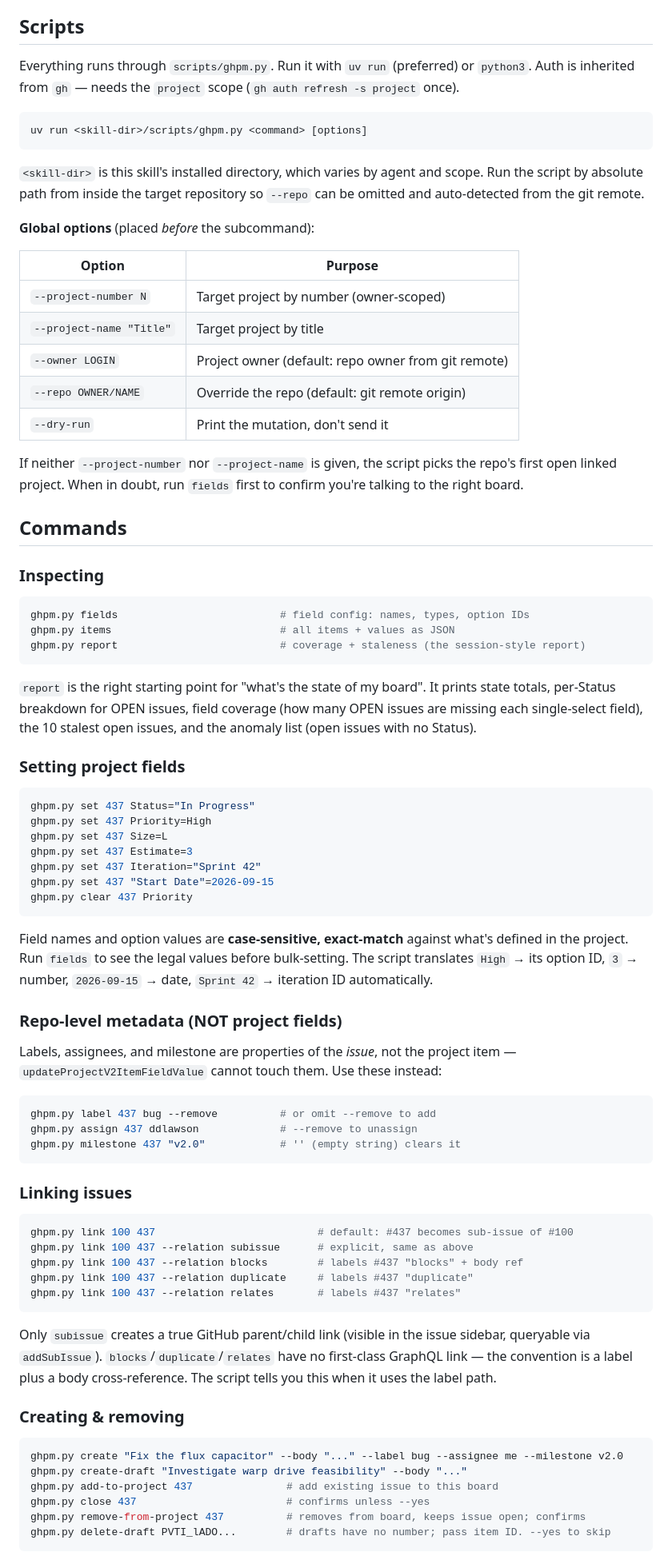
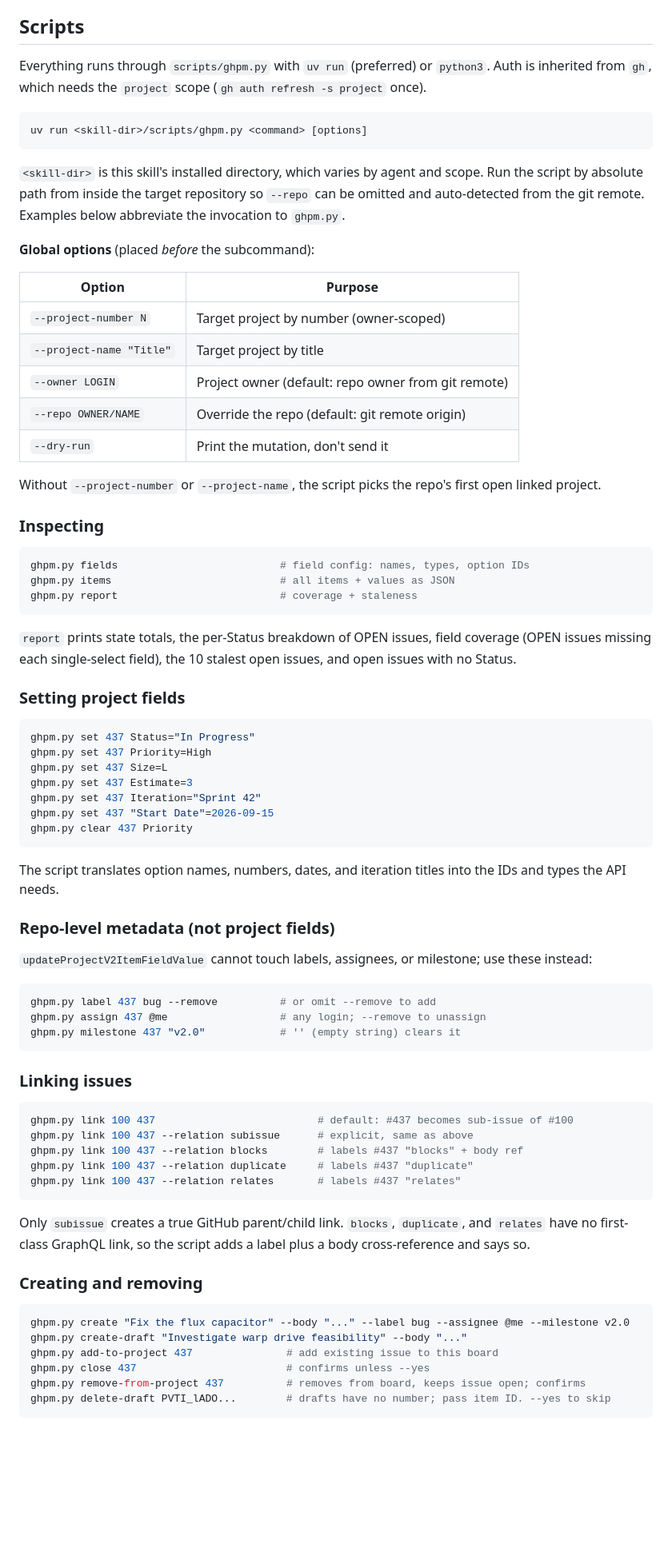
Before and after one commit to ddlaws0n/agent-stuff, a Markdown page: skills/manage-github-projects/SKILL.md, the part around one of its changes. Shown at 80% size. GitHub-like rendering; blank space fills up the shorter version.

````diff
--- a/skills/manage-github-projects/SKILL.md
+++ b/skills/manage-github-projects/SKILL.md
@@ -56,8 +40,8 @@ the API bookkeeping.
 
 ## Scripts
 
-Everything runs through `scripts/ghpm.py`. Run it with `uv run` (preferred) or
-`python3`. Auth is inherited from `gh` — needs the `project` scope
+Everything runs through `scripts/ghpm.py` with `uv run` (preferred) or
+`python3`. Auth is inherited from `gh`, which needs the `project` scope
 (`gh auth refresh -s project` once).
 
 ```bash
@@ -66,7 +50,8 @@ uv run <skill-dir>/scripts/ghpm.py <command> [options]
 
 `<skill-dir>` is this skill's installed directory, which varies by agent and
 scope. Run the script by absolute path from inside the target repository so
-`--repo` can be omitted and auto-detected from the git remote.
+`--repo` can be omitted and auto-detected from the git remote. Examples below
+abbreviate the invocation to `ghpm.py`.
 
 **Global options** (placed _before_ the subcommand):
 
@@ -79,24 +64,20 @@ scope. Run the script by absolute path from inside the target repository so
 | `--repo OWNER/NAME` | Override the repo (default: git remote origin) |
 | `--dry-run` | Print the mutation, don't send it |
 
-If neither `--project-number` nor `--project-name` is given, the script picks the
-repo's first open linked project. When in doubt, run `fields` first to confirm
-you're talking to the right board.
-
-## Commands
+Without `--project-number` or `--project-name`, the script picks the repo's
+first open linked project.
 
 ### Inspecting
 
 ```bash
 ghpm.py fields                          # field config: names, types, option IDs
 ghpm.py items                           # all items + values as JSON
-ghpm.py report                          # coverage + staleness (the session-style report)
+ghpm.py report                          # coverage + staleness
 ```
 
-`report` is the right starting point for "what's the state of my board". It
-prints state totals, per-Status breakdown for OPEN issues, field coverage
-(how many OPEN issues are missing each single-select field), the 10 stalest
-open issues, and the anomaly list (open issues with no Status).
+`report` prints state totals, the per-Status breakdown of OPEN issues, field
+coverage (OPEN issues missing each single-select field), the 10 stalest open
+issues, and open issues with no Status.
 
 ### Setting project fields
 
@@ -110,19 +91,17 @@ ghpm.py set 437 "Start Date"=2026-09-15
 ghpm.py clear 437 Priority
 ```
 
-Field names and option values are **case-sensitive, exact-match** against what's
-defined in the project. Run `fields` to see the legal values before bulk-setting.
-The script translates `High` → its option ID, `3` → number, `2026-09-15` → date,
-`Sprint 42` → iteration ID automatically.
+The script translates option names, numbers, dates, and iteration titles into
+the IDs and types the API needs.
 
-### Repo-level metadata (NOT project fields)
+### Repo-level metadata (not project fields)
 
-Labels, assignees, and milestone are properties of the _issue_, not the project
-item — `updateProjectV2ItemFieldValue` cannot touch them. Use these instead:
+`updateProjectV2ItemFieldValue` cannot touch labels, assignees, or milestone;
+use these instead:
 
 ```bash
 ghpm.py label 437 bug --remove          # or omit --remove to add
-ghpm.py assign 437 ddlawson             # --remove to unassign
+ghpm.py assign 437 @me                  # any login; --remove to unassign
 ghpm.py milestone 437 "v2.0"            # '' (empty string) clears it
 ```
 
@@ -136,15 +115,14 @@ ghpm.py link 100 437 --relation duplicate     # labels #437 "duplicate"
 ghpm.py link 100 437 --relation relates       # labels #437 "relates"
 ```
 
-Only `subissue` creates a true GitHub parent/child link (visible in the issue
-sidebar, queryable via `addSubIssue`). `blocks`/`duplicate`/`relates` have no
-first-class GraphQL link — the convention is a label plus a body cross-reference.
-The script tells you this when it uses the label path.
+Only `subissue` creates a true GitHub parent/child link. `blocks`, `duplicate`,
+and `relates` have no first-class GraphQL link, so the script adds a label plus
+a body cross-reference and says so.
 
-### Creating & removing
+### Creating and removing
 
 ```bash
-ghpm.py create "Fix the flux capacitor" --body "..." --label bug --assignee me --milestone v2.0
+ghpm.py create "Fix the flux capacitor" --body "..." --label bug --assignee @me --milestone v2.0
 ghpm.py create-draft "Investigate warp drive feasibility" --body "..."
 ghpm.py add-to-project 437               # add existing issue to this board
 ghpm.py close 437                        # confirms unless --yes
````
Also changed, not shown: other parts of skills/manage-github-projects/SKILL.md (+29 -58 lines), skills/manage-secrets-varlock/SKILL.md (+3 -12 lines).
